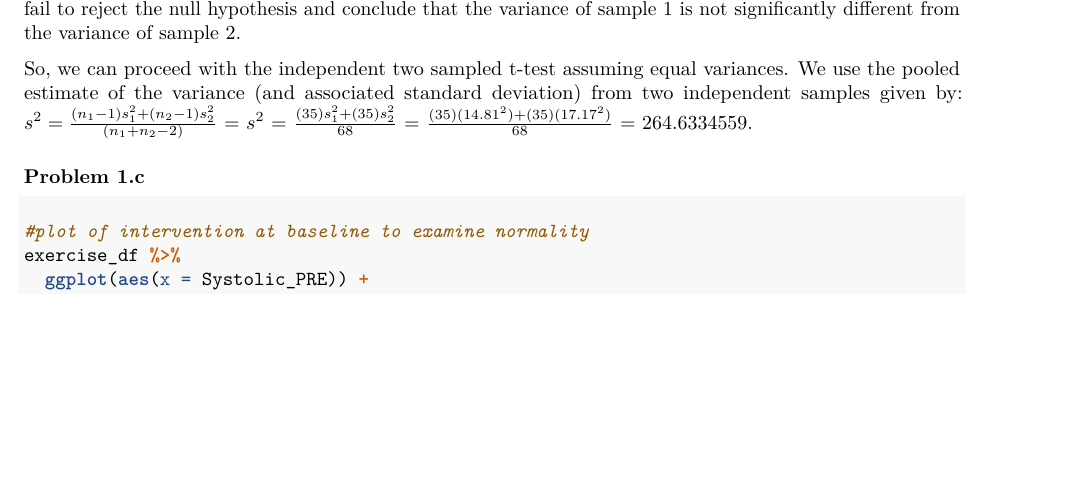
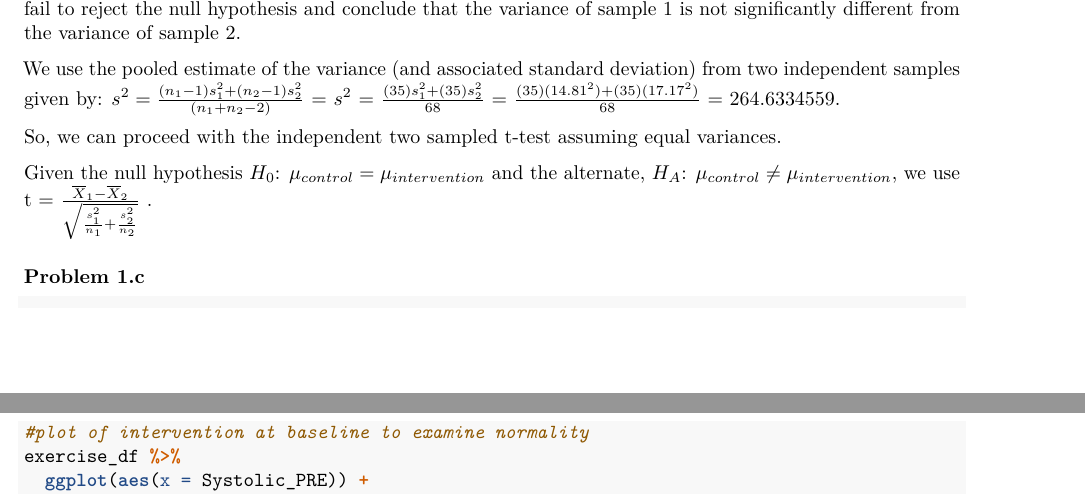
Before and after one commit to EmilHafeez/p8130_hw3_eh2928, an R Markdown document (p8130_hw3_eh2928.Rmd): part of page 2 of 4 before the commit and two parts of pages 2 and 3 of 4 after it, the two joined at a grey line, cut so that both start at the same text, the shorter picture padded with empty space. Rendered offline with R 4.5, knitr and Pandoc, then LaTeX, with nearby package versions.

Commit message:
knits formula

```diff
--- a/p8130_hw3_eh2928.Rmd
+++ b/p8130_hw3_eh2928.Rmd
@@ -64,7 +64,11 @@ Now, we assess the systolic blood pressure absolutely changes between the two gr
 
 The statistic is given by F= $\frac{s_1^2}{s_s^2}$ , where the null hypothesis is $\sigma_1^2 = \sigma^2_2$, and the alternate hypothesis is $\sigma_1^2 \neq \sigma^2_2$ . In our case, we use F= $\frac{14.81^2}{17.17^2}$  = 0.74399 and the critical value is `qf(0.975, 35, 35)`= 1.961, such that we fail to reject the null hypothesis and conclude that the variance of sample 1 is not significantly different from the variance of sample 2.
 
-So, we can proceed with the independent two sampled t-test assuming equal variances. We use the pooled estimate of the variance (and associated standard deviation) from two independent samples given by: $s^{2}=\frac{\left(n_{1}-1\right) s_{1}^{2}+\left(n_{2}-1\right) s_{2}^{2}}{\left(n_{1}+n_{2}-2\right)}$ = $s^{2}$ = $\frac{(35) s_{1}^{2}+(35) s_{2}^{2}}{68}$ = $\frac{(35)(14.81^2)+(35)(17.17^2)}{68}$ = 264.6334559.
+We use the pooled estimate of the variance (and associated standard deviation) from two independent samples given by: $s^{2}=\frac{\left(n_{1}-1\right) s_{1}^{2}+\left(n_{2}-1\right) s_{2}^{2}}{\left(n_{1}+n_{2}-2\right)}$ = $s^{2}$ = $\frac{(35) s_{1}^{2}+(35) s_{2}^{2}}{68}$ = $\frac{(35)(14.81^2)+(35)(17.17^2)}{68}$ = 264.6334559.
+
+So, we can proceed with the independent two sampled t-test assuming equal variances.
+
+Given the null hypothesis $H_0$: $\mu_{control} = \mu_{intervention}$ and the alternate, $H_A$: $\mu_{control} \neq \mu_{intervention}$, we use t = $\frac{\overline X_1 - \overline X_2}{\sqrt {\frac {s^2_1}{n_1} + \frac{s^2_2}{n_2}}}$ .
 
 
 ### Problem 1.c
```
Also changed, not shown: p8130_hw3_eh2928.pdf.
